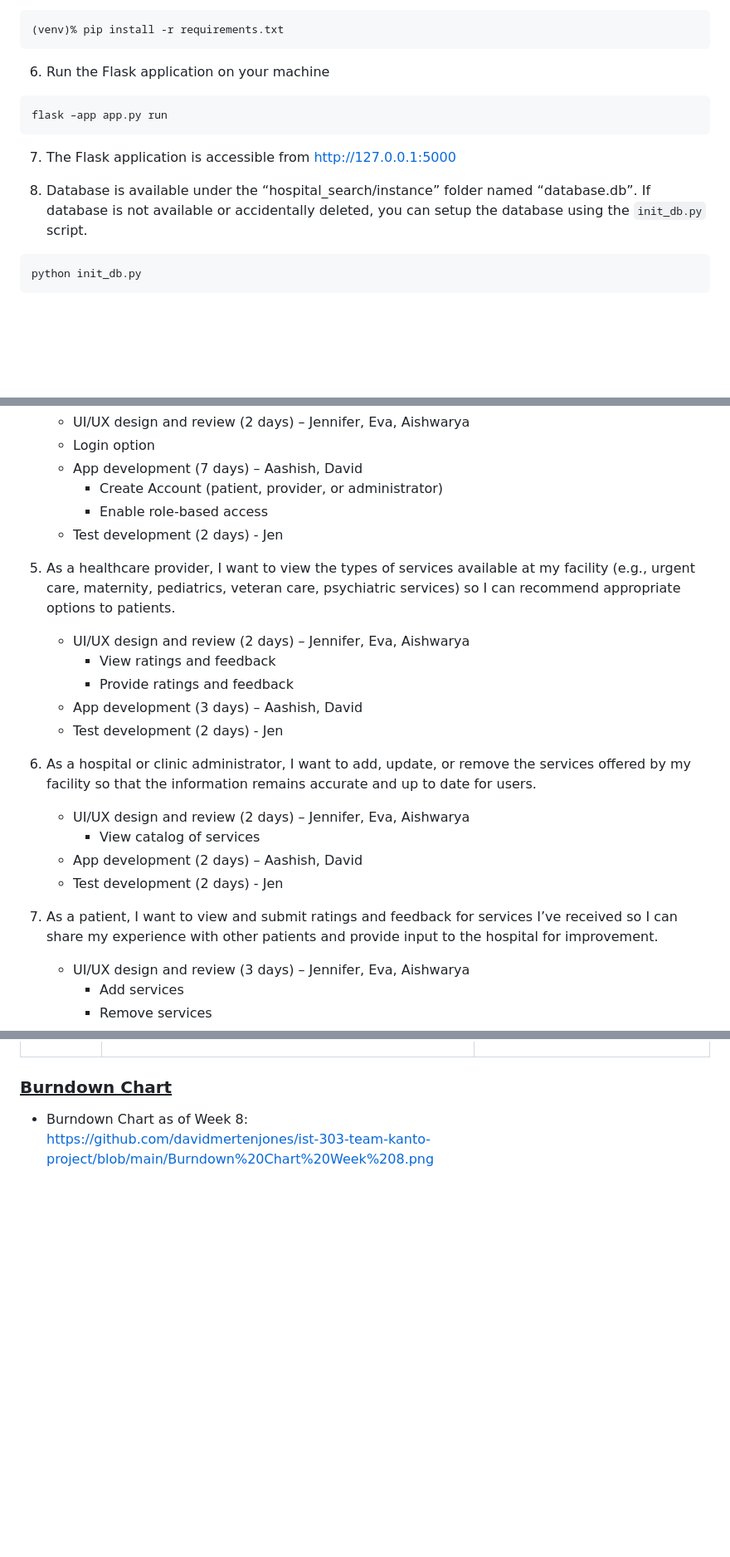
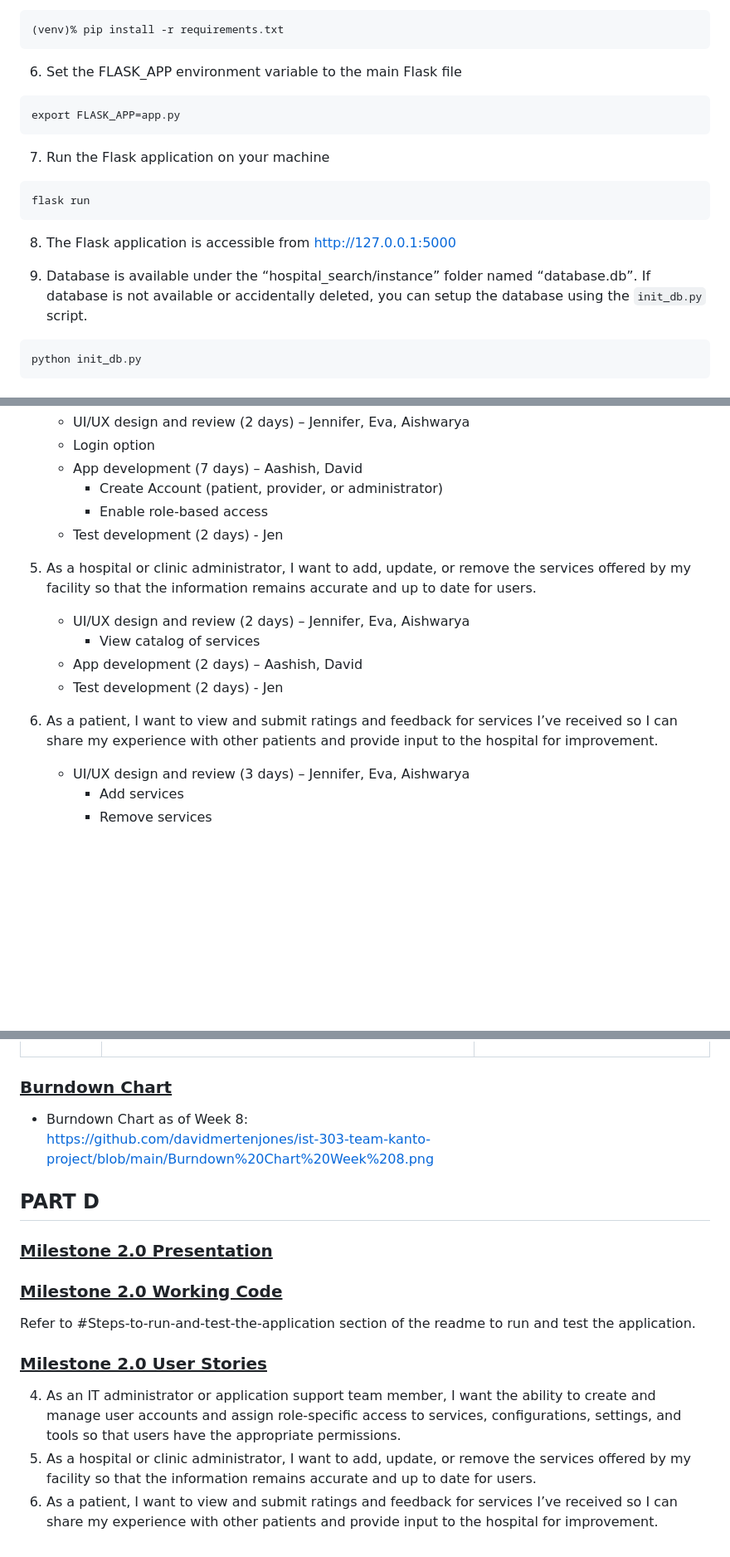
Before and after one commit to davidmertenjones/ist-303-team-kanto-project, a Markdown page: README.md, 3 parts joined by grey strips. Shown at 83% size. Drawn GitHub-style; blank space fills up the shorter version.

Commit message:
Add Milestone 2.0 User Stories

````diff
--- a/README.md
+++ b/README.md
@@ -24,13 +24,17 @@ source venv/bin/activate
 ```
 (venv)% pip install -r requirements.txt
 ```
-6.	Run the Flask application on your machine
+6. Set the FLASK_APP environment variable to the main Flask file
 ```
-flask –app app.py run
+export FLASK_APP=app.py
 ```
-7.	The Flask application is accessible from http://127.0.0.1:5000
+7.	Run the Flask application on your machine
+```
+flask run
+```
+8.	The Flask application is accessible from http://127.0.0.1:5000
 
-8.	Database is available under the “hospital_search/instance” folder named “database.db”.  If database is not available or accidentally deleted, you can setup the database using the `init_db.py` script.
+9.	Database is available under the “hospital_search/instance” folder named “database.db”.  If database is not available or accidentally deleted, you can setup the database using the `init_db.py` script.
 ```
 python init_db.py
 ```
@@ -267,20 +271,13 @@ The user stories for Milestone 2.0 are broken into tasks, with team members assi
       * Enable role-based access
     * Test development (2 days) - Jen
 
-5. As a healthcare provider, I want to view the types of services available at my facility (e.g., urgent care, maternity, pediatrics, veteran care, psychiatric services) so I can recommend appropriate options to patients.
-    * UI/UX design and review (2 days) – Jennifer, Eva, Aishwarya
-      * View ratings and feedback
-      * Provide ratings and feedback
-    * App development (3 days) – Aashish, David
-    * Test development (2 days) - Jen
-
-6. As a hospital or clinic administrator, I want to add, update, or remove the services offered by my facility so that the information remains accurate and up to date for users.
+5. As a hospital or clinic administrator, I want to add, update, or remove the services offered by my facility so that the information remains accurate and up to date for users.
     * UI/UX design and review (2 days) – Jennifer, Eva, Aishwarya
       * View catalog of services
     * App development (2 days) – Aashish, David
     * Test development (2 days) - Jen
 
-7. As a patient, I want to view and submit ratings and feedback for services I’ve received so I can share my experience with other patients and provide input to the hospital for improvement.
+6. As a patient, I want to view and submit ratings and feedback for services I’ve received so I can share my experience with other patients and provide input to the hospital for improvement.
     * UI/UX design and review (3 days) – Jennifer, Eva, Aishwarya
       * Add services
       * Remove services
@@ -335,3 +332,14 @@ As a patient, I want to view detailed provider information including name, addre
 ### <ins>Burndown Chart</ins>
 * Burndown Chart as of Week 8:\
   https://github.com/davidmertenjones/ist-303-team-kanto-project/blob/main/Burndown%20Chart%20Week%208.png
+
+## PART D
+### <ins>Milestone 2.0 Presentation</ins>
+
+### <ins>Milestone 2.0 Working Code</ins>
+Refer to #Steps-to-run-and-test-the-application section of the readme to run and test the application.
+
+### <ins>Milestone 2.0 User Stories</ins>
+4. As an IT administrator or application support team member, I want the ability to create and manage user accounts and assign role-specific access to services, configurations, settings, and tools so that users have the appropriate permissions.
+5. As a hospital or clinic administrator, I want to add, update, or remove the services offered by my facility so that the information remains accurate and up to date for users.
+6. As a patient, I want to view and submit ratings and feedback for services I’ve received so I can share my experience with other patients and provide input to the hospital for improvement.
````
Also changed, not shown: other parts of README.md (+2 -2 lines).
